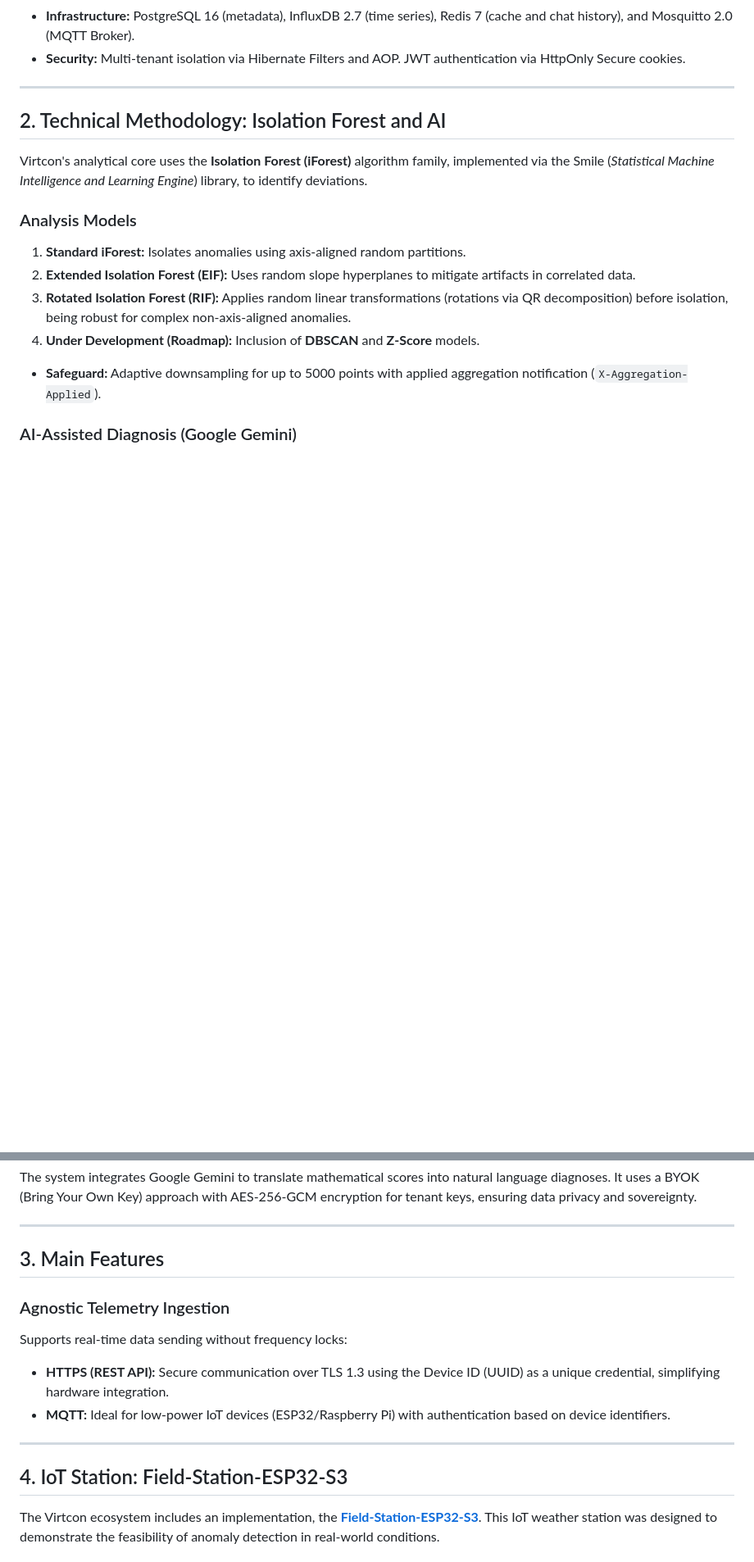
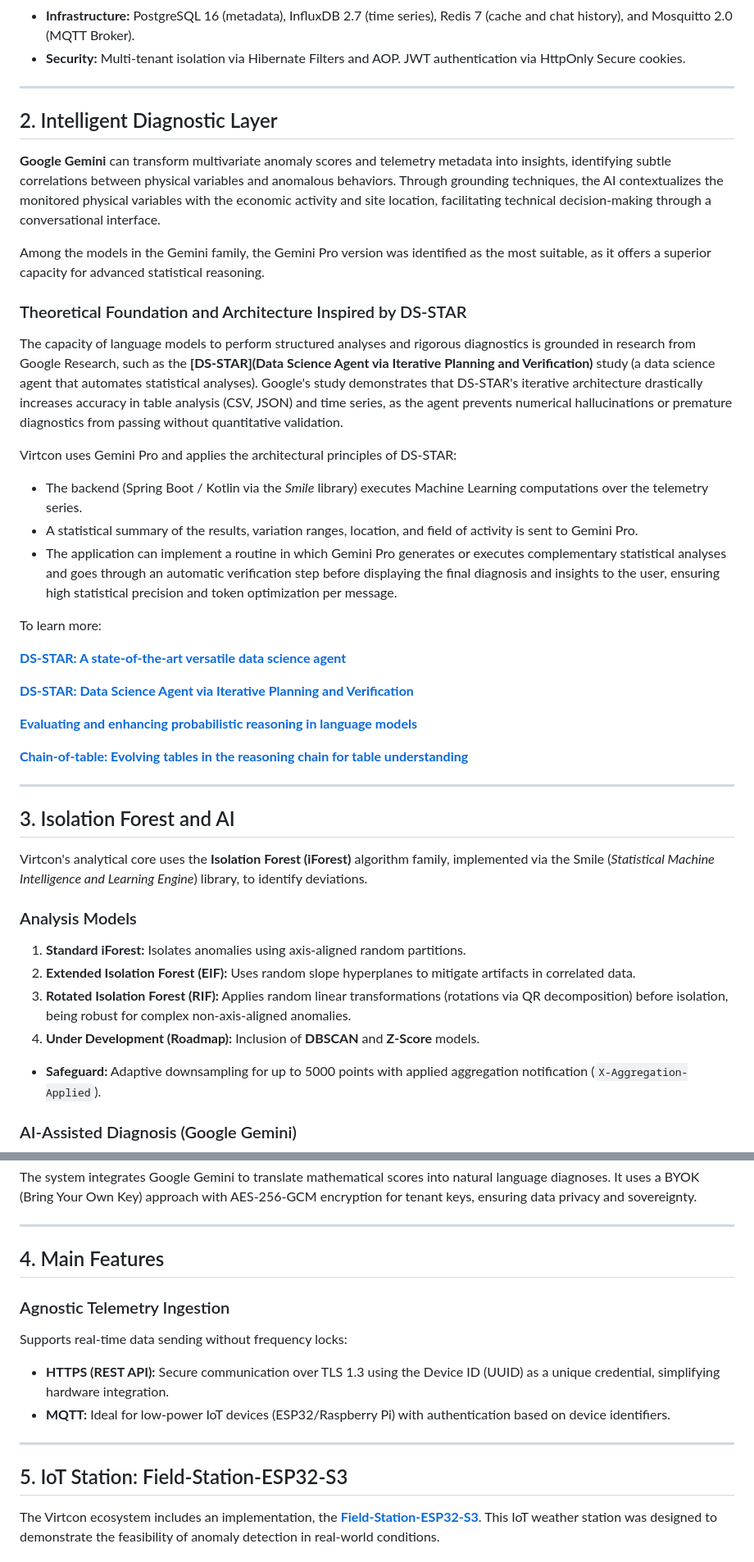
Before and after one commit to morustree/Field-Station-ESP32-S3, a Markdown page: VIRTCON_OVERVIEW.md, 2 parts joined by grey strips. Shown at 82% size. GitHub-like rendering; blank space fills up the shorter version.

```diff
--- a/VIRTCON_OVERVIEW.md
+++ b/VIRTCON_OVERVIEW.md
@@ -19,7 +19,35 @@ This document consolidates the technical and functional information of the **Vir
 
 ---
 
-## 2. Technical Methodology: Isolation Forest and AI
+## 2. Intelligent Diagnostic Layer
+
+**Google Gemini** can transform multivariate anomaly scores and telemetry metadata into insights, identifying subtle correlations between physical variables and anomalous behaviors. Through grounding techniques, the AI contextualizes the monitored physical variables with the economic activity and site location, facilitating technical decision-making through a conversational interface.
+
+Among the models in the Gemini family, the Gemini Pro version was identified as the most suitable, as it offers a superior capacity for advanced statistical reasoning.
+
+### Theoretical Foundation and Architecture Inspired by DS-STAR
+
+The capacity of language models to perform structured analyses and rigorous diagnostics is grounded in research from Google Research, such as the **[DS-STAR](Data Science Agent via Iterative Planning and Verification)** study (a data science agent that automates statistical analyses). Google's study demonstrates that DS-STAR's iterative architecture drastically increases accuracy in table analysis (CSV, JSON) and time series, as the agent prevents numerical hallucinations or premature diagnostics from passing without quantitative validation.
+
+Virtcon uses Gemini Pro and applies the architectural principles of DS-STAR:
+
+* The backend (Spring Boot / Kotlin via the *Smile* library) executes Machine Learning computations over the telemetry series.
+* A statistical summary of the results, variation ranges, location, and field of activity is sent to Gemini Pro.
+* The application can implement a routine in which Gemini Pro generates or executes complementary statistical analyses and goes through an automatic verification step before displaying the final diagnosis and insights to the user, ensuring high statistical precision and token optimization per message.
+
+To learn more:
+
+**[DS-STAR: A state-of-the-art versatile data science agent](https://research-google.translate.goog/blog/ds-star-a-state-of-the-art-versatile-data-science-agent/?_x_tr_sl=en&_x_tr_tl=pt&_x_tr_hl=pt&_x_tr_pto=tc)**
+
+**[DS-STAR: Data Science Agent via Iterative Planning and Verification](https://research.google/pubs/ds-star-data-science-agent-via-iterative-planning-and-verification/)**
+
+**[Evaluating and enhancing probabilistic reasoning in language models](https://research.google/blog/evaluating-and-enhancing-probabilistic-reasoning-in-language-models/)**
+
+**[Chain-of-table: Evolving tables in the reasoning chain for table understanding](https://research.google/blog/chain-of-table-evolving-tables-in-the-reasoning-chain-for-table-understanding/)**
+
+---
+
+## 3. Isolation Forest and AI
 
 Virtcon's analytical core uses the **Isolation Forest (iForest)** algorithm family, implemented via the Smile (*Statistical Machine Intelligence and Learning Engine*) library, to identify deviations.
 
@@ -35,7 +63,7 @@ The system integrates Google Gemini to translate mathematical scores into natura
 
 ---
 
-## 3. Main Features
+## 4. Main Features
 
 ### Agnostic Telemetry Ingestion
 Supports real-time data sending without frequency locks:
@@ -44,7 +72,7 @@ Supports real-time data sending without frequency locks:
 
 ---
 
-## 4. IoT Station: Field-Station-ESP32-S3
+## 5. IoT Station: Field-Station-ESP32-S3
 
 The Virtcon ecosystem includes an implementation, the **[Field-Station-ESP32-S3](https://github.com/morustree/Field-Station-ESP32-S3)**. This IoT weather station was designed to demonstrate the feasibility of anomaly detection in real-world conditions.
 
```
Also changed, not shown: other parts of VIRTCON_OVERVIEW.md (+35 -9 lines).
